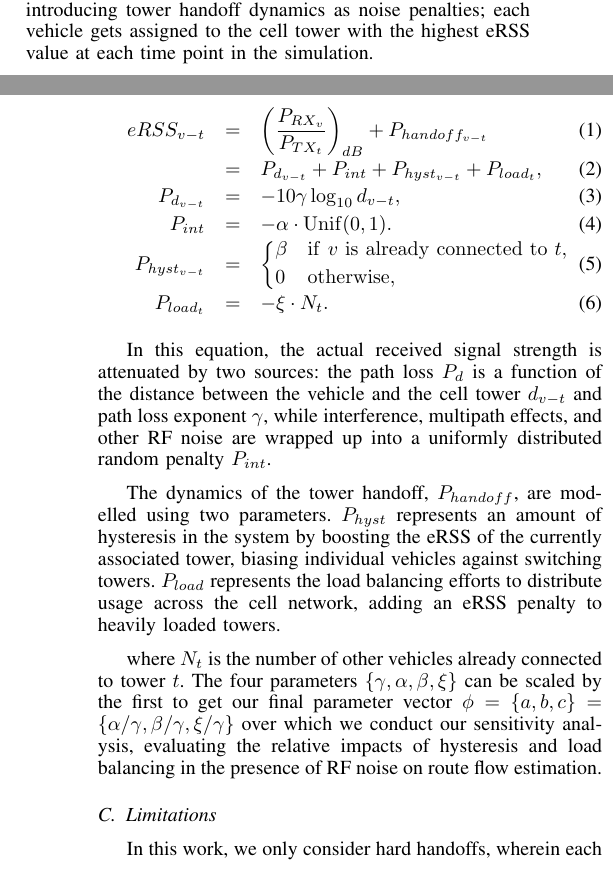
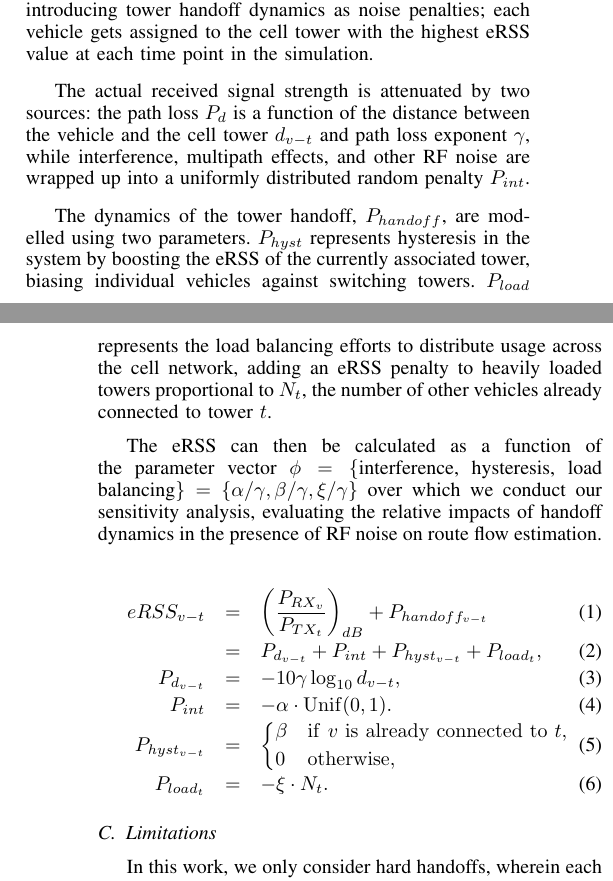
Before and after one commit to cathywu/traffic-estimation-sensitivity-cellpath, a LaTeX paper (paper/main.tex, which reads paper/model.tex): two parts of the columns of pages 1 and 2 of 3, joined at a grey line, cut so that both start at the same text. Compiled offline with pdfLaTeX.

Commit message:
revising model.tex

```diff
--- a/paper/model.tex
+++ b/paper/model.tex
@@ -20,6 +20,13 @@ With the exception of the noise model, we follow the same assumptions as in \cit
 This work models the assignment of individual vehicles to cell towers with an effective received signal strength (eRSS) based decision process.  This eRSS between a vehicle $v$ and a cell tower $t$ is calculated from the received power by introducing tower handoff dynamics as noise penalties;
 each vehicle gets assigned to the cell tower with the highest eRSS value at each time point in the simulation.
 
+The actual received signal strength is attenuated by two sources: the path loss $P_d$ is a function of the distance between the vehicle and the cell tower $d_{v-t}$ and path loss exponent $\gamma$, while
+interference, multipath effects, and other RF noise are wrapped up into a uniformly distributed random penalty $P_{int}$.
+
+The dynamics of the tower handoff, $P_{handoff}$, are modelled using two parameters.  $P_{hyst}$ represents hysteresis in the system by boosting the eRSS of the currently associated tower, biasing individual vehicles against switching towers.  $P_{load}$ represents the load balancing efforts to distribute usage across the cell network, adding an eRSS penalty to heavily loaded towers proportional to $N_t$, the number of other vehicles already connected to tower $t$.
+
+The eRSS can then be calculated as a function of the parameter vector $\phi = \{$interference, hysteresis, load balancing$\} = \{\alpha/\gamma, \beta/\gamma, \xi/\gamma\}$ over which we conduct our sensitivity analysis, evaluating the relative impacts of handoff dynamics in the presence of RF noise on route flow estimation.
+
 \begin{eqnarray}
   eRSS_{v-t} & = & \left( \frac{P_{RX_v}}{P_{TX_t}} \right)_{dB}
                    + P_{handoff_{v-t}} \\
@@ -33,15 +40,6 @@ each vehicle gets assigned to the cell tower with the highest eRSS value at each
   P_{load_t} & = & -\xi \cdot N_{t}.
 \end{eqnarray}
 
-In this equation, the actual received signal strength is attenuated by two sources: the path loss $P_d$
-is a function of the distance between the vehicle and the cell tower $d_{v-t}$ and path loss exponent $\gamma$, while
-interference, multipath effects, and other RF noise are wrapped up into a uniformly distributed random penalty $P_{int}$.
-
-The dynamics of the tower handoff, $P_{handoff}$, are modelled using two parameters.  $P_{hyst}$ represents an amount of hysteresis in the system by boosting the eRSS of the currently associated tower, biasing individual vehicles against switching towers.
-$P_{load}$ represents the load balancing efforts to distribute usage across the cell network, adding an eRSS penalty to heavily loaded towers.
-
-where $N_t$ is the number of other vehicles already connected to tower $t$.  The four parameters $\{\gamma, \alpha, \beta, \xi\}$ can be scaled by the first to get our final parameter vector $\phi = \{a, b, c\} = \{\alpha/\gamma, \beta/\gamma, \xi/\gamma\}$ over which we conduct our sensitivity analysis, evaluating the relative impacts of hysteresis and load balancing in the presence of RF noise on route flow estimation.
-
 \subsection{Limitations}
 
 In this work, we only consider hard handoffs, wherein each vehicle is connected to exactly one cell tower at all times.  The load balancing is represented by a linear penalty on tower utilization, which ignores nonlinear effects such as maximum tower capacity.  The units are arbitrarily scaled, and so require manual tuning to determine appropriate relative weights.
```
